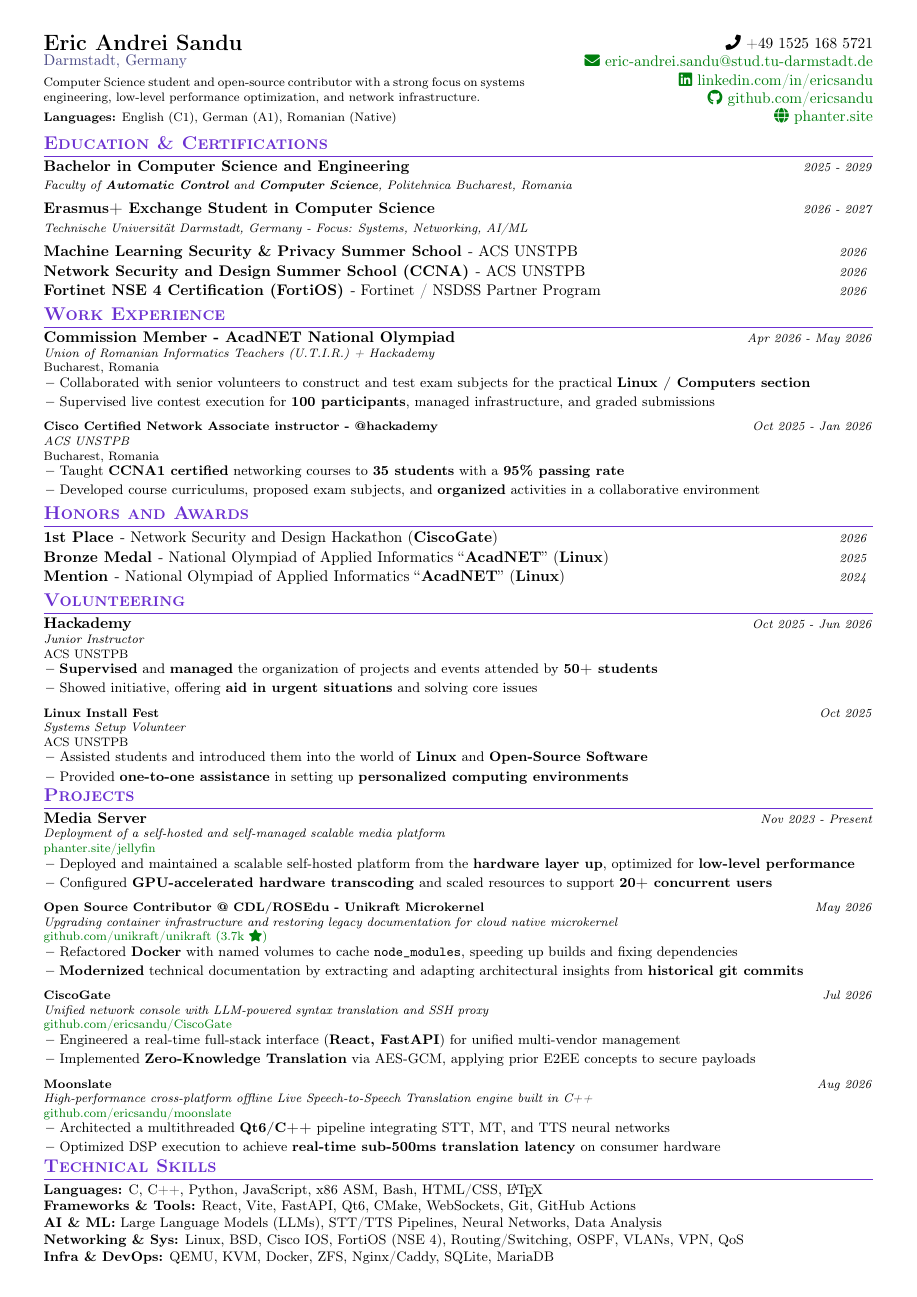
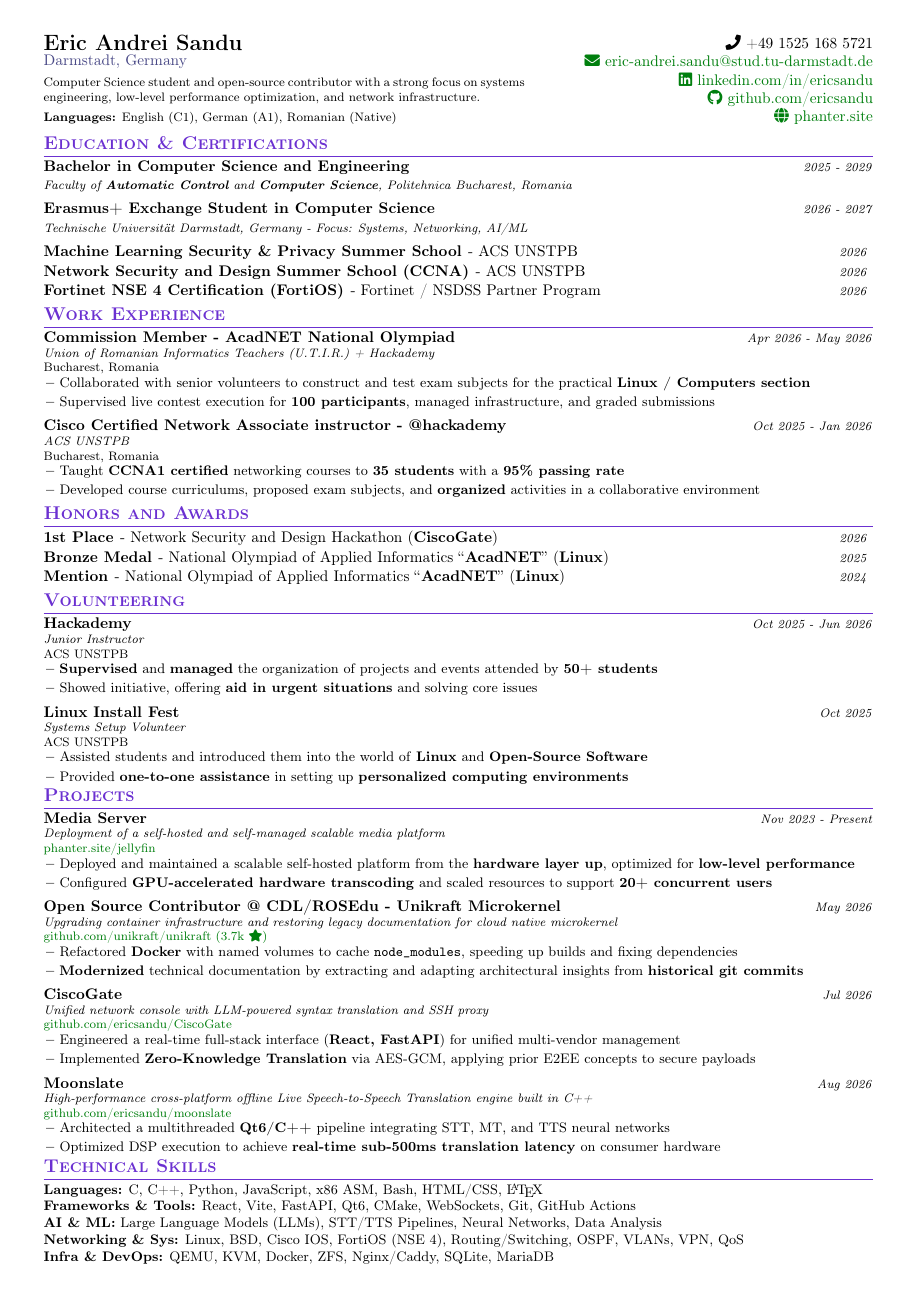
Before and after one commit to ericsandu/CV, a LaTeX CV (cv.tex): the whole page. Compiled offline with pdfLaTeX.

Commit message:
Fix entry title font sizing across sections

```diff
--- a/cv.tex
+++ b/cv.tex
@@ -91,24 +91,23 @@
   }
 }
 
-% - FIXED: Switched to a simple stacked layout. No tables. ---
 \newcommand{\resumePOR}[3]{
 \item
-    \textbf{#1}\hspace{0.3mm}#2 \hfill
-    \textit{\footnotesize{#3}}
+    {\normalsize\textbf{#1}}\hspace{0.3mm}#2 \hfill
+    {\footnotesize\textit{#3}}
     \vspace{-3mm}
 }
 
 \newcommand{\resumeSubheading}[3]{
 \item
-    \textbf{#1} \hfill \textit{\footnotesize{#3}} \\
-    \textit{\footnotesize{#2}}
+    {\normalsize\textbf{#1}} \hfill {\footnotesize\textit{#3}} \\
+    {\footnotesize\textit{#2}}
     \vspace{-2mm}
 }
 
 \newcommand{\resumeProject}[4]{
 \item
-    \textbf{#1} \hfill \textit{\footnotesize{#3}} \\
+    {\normalsize\textbf{#1}} \hfill \textit{\footnotesize{#3}} \\
     \footnotesize{\textit{#2}} \\
     \footnotesize{#4}
     \vspace{-2.5mm}
```
Also changed, not shown: cv.pdf.
